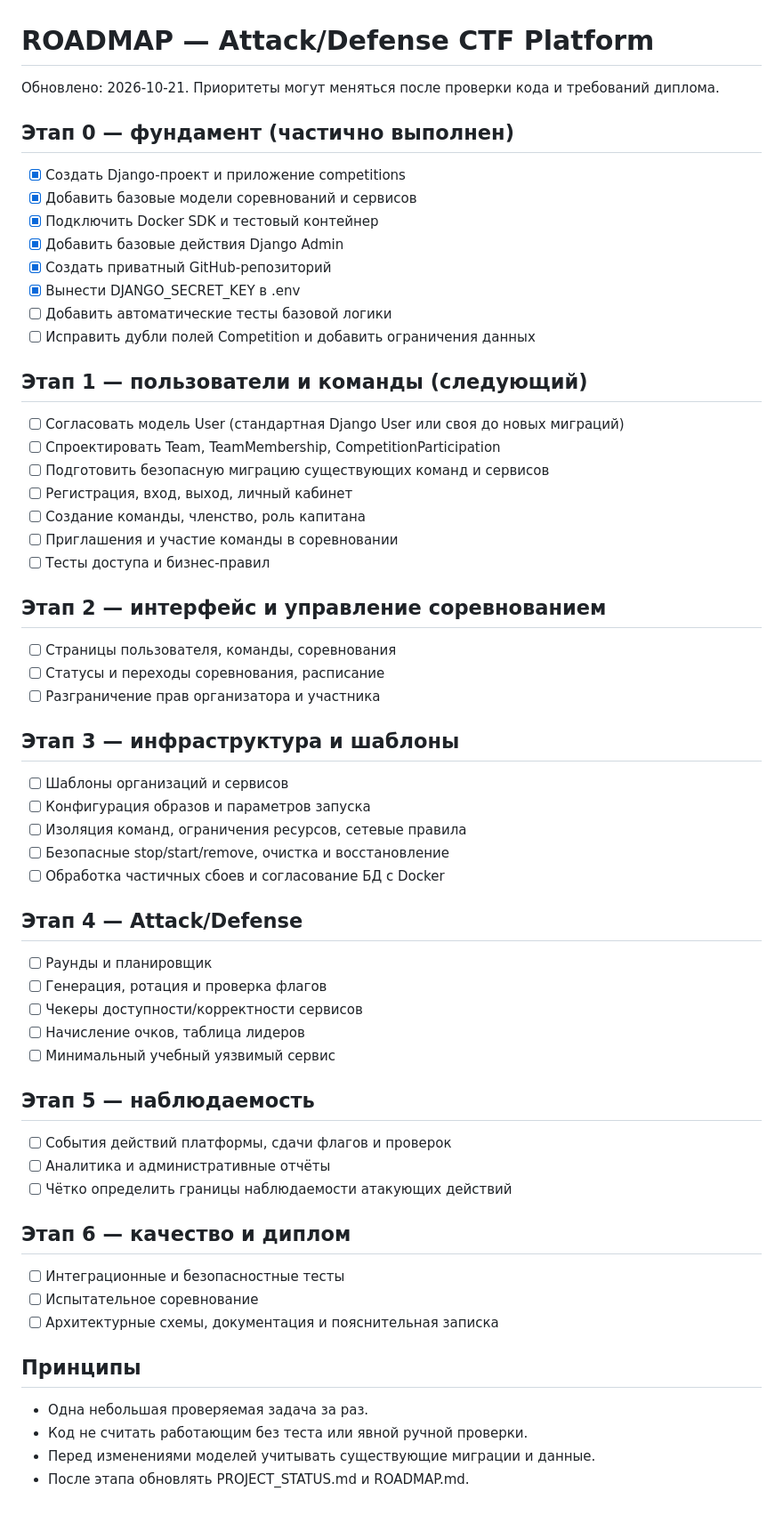
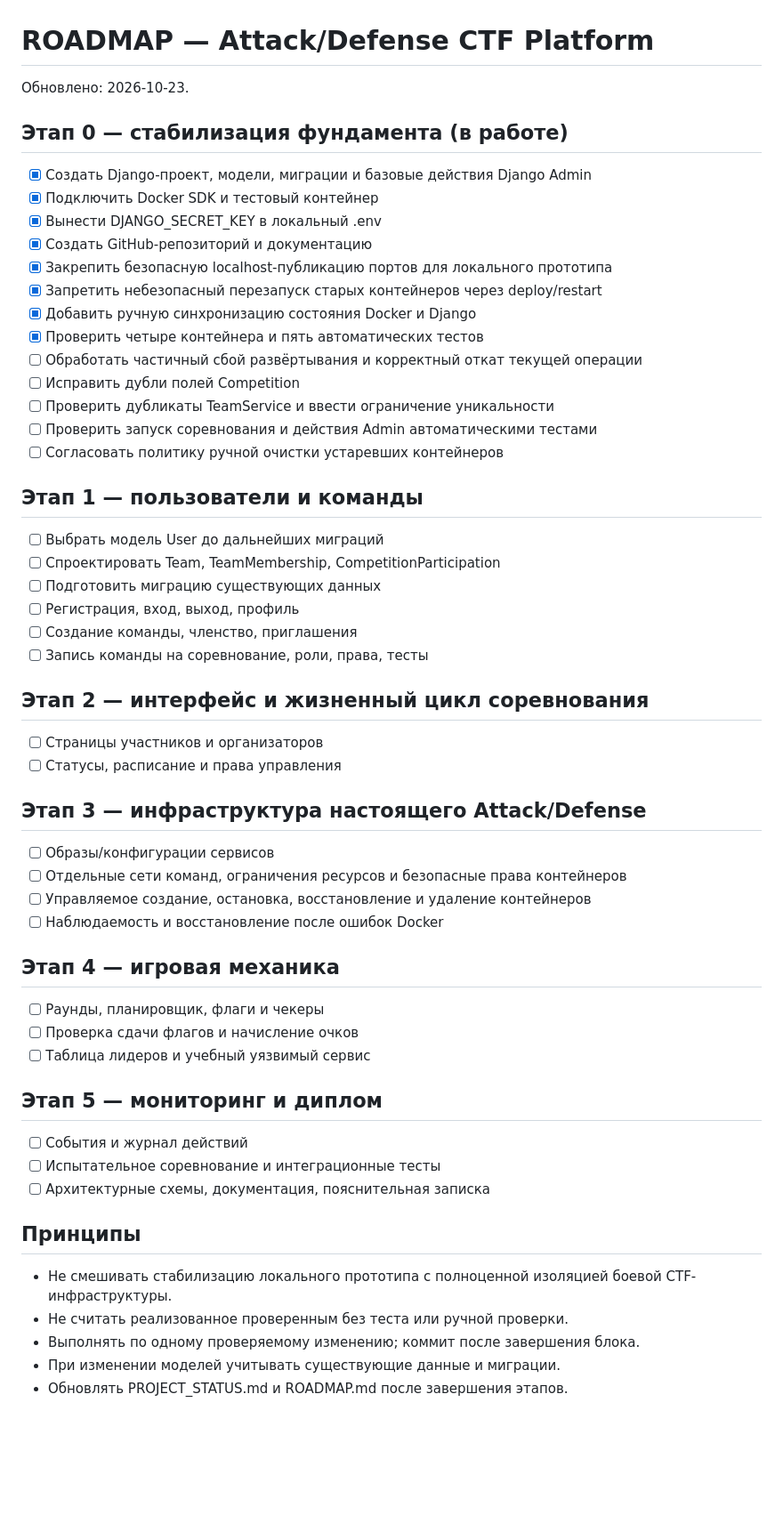
Before and after one commit to szcmawo17/CTF-2027, a Markdown page: docs/ROADMAP.md, the part around the change. Shown at 89% size. GitHub-like rendering; blank space fills up the shorter version.

Commit message:
docs: update ROADMAP.md after Docker checks

```diff
--- a/docs/ROADMAP.md
+++ b/docs/ROADMAP.md
@@ -1,57 +1,53 @@
 # ROADMAP — Attack/Defense CTF Platform
 
-Обновлено: 2026-10-21. Приоритеты могут меняться после проверки кода и требований диплома.
+Обновлено: 2026-10-23.
 
-## Этап 0 — фундамент (частично выполнен)
-- [x] Создать Django-проект и приложение competitions
-- [x] Добавить базовые модели соревнований и сервисов
+## Этап 0 — стабилизация фундамента (в работе)
+- [x] Создать Django-проект, модели, миграции и базовые действия Django Admin
 - [x] Подключить Docker SDK и тестовый контейнер
-- [x] Добавить базовые действия Django Admin
-- [x] Создать приватный GitHub-репозиторий
-- [x] Вынести DJANGO_SECRET_KEY в .env
-- [ ] Добавить автоматические тесты базовой логики
-- [ ] Исправить дубли полей Competition и добавить ограничения данных
+- [x] Вынести DJANGO_SECRET_KEY в локальный .env
+- [x] Создать GitHub-репозиторий и документацию
+- [x] Закрепить безопасную localhost-публикацию портов для локального прототипа
+- [x] Запретить небезопасный перезапуск старых контейнеров через deploy/restart
+- [x] Добавить ручную синхронизацию состояния Docker и Django
+- [x] Проверить четыре контейнера и пять автоматических тестов
+- [ ] Обработать частичный сбой развёртывания и корректный откат текущей операции
+- [ ] Исправить дубли полей Competition
+- [ ] Проверить дубликаты TeamService и ввести ограничение уникальности
+- [ ] Проверить запуск соревнования и действия Admin автоматическими тестами
+- [ ] Согласовать политику ручной очистки устаревших контейнеров
 
-## Этап 1 — пользователи и команды (следующий)
-- [ ] Согласовать модель User (стандартная Django User или своя до новых миграций)
+## Этап 1 — пользователи и команды
+- [ ] Выбрать модель User до дальнейших миграций
 - [ ] Спроектировать Team, TeamMembership, CompetitionParticipation
-- [ ] Подготовить безопасную миграцию существующих команд и сервисов
-- [ ] Регистрация, вход, выход, личный кабинет
-- [ ] Создание команды, членство, роль капитана
-- [ ] Приглашения и участие команды в соревновании
-- [ ] Тесты доступа и бизнес-правил
+- [ ] Подготовить миграцию существующих данных
+- [ ] Регистрация, вход, выход, профиль
+- [ ] Создание команды, членство, приглашения
+- [ ] Запись команды на соревнование, роли, права, тесты
 
-## Этап 2 — интерфейс и управление соревнованием
-- [ ] Страницы пользователя, команды, соревнования
-- [ ] Статусы и переходы соревнования, расписание
-- [ ] Разграничение прав организатора и участника
+## Этап 2 — интерфейс и жизненный цикл соревнования
+- [ ] Страницы участников и организаторов
+- [ ] Статусы, расписание и права управления
 
-## Этап 3 — инфраструктура и шаблоны
-- [ ] Шаблоны организаций и сервисов
-- [ ] Конфигурация образов и параметров запуска
-- [ ] Изоляция команд, ограничения ресурсов, сетевые правила
-- [ ] Безопасные stop/start/remove, очистка и восстановление
-- [ ] Обработка частичных сбоев и согласование БД с Docker
+## Этап 3 — инфраструктура настоящего Attack/Defense
+- [ ] Образы/конфигурации сервисов
+- [ ] Отдельные сети команд, ограничения ресурсов и безопасные права контейнеров
+- [ ] Управляемое создание, остановка, восстановление и удаление контейнеров
+- [ ] Наблюдаемость и восстановление после ошибок Docker
 
-## Этап 4 — Attack/Defense
-- [ ] Раунды и планировщик
-- [ ] Генерация, ротация и проверка флагов
-- [ ] Чекеры доступности/корректности сервисов
-- [ ] Начисление очков, таблица лидеров
-- [ ] Минимальный учебный уязвимый сервис
+## Этап 4 — игровая механика
+- [ ] Раунды, планировщик, флаги и чекеры
+- [ ] Проверка сдачи флагов и начисление очков
+- [ ] Таблица лидеров и учебный уязвимый сервис
 
-## Этап 5 — наблюдаемость
-- [ ] События действий платформы, сдачи флагов и проверок
-- [ ] Аналитика и административные отчёты
-- [ ] Чётко определить границы наблюдаемости атакующих действий
-
-## Этап 6 — качество и диплом
-- [ ] Интеграционные и безопасностные тесты
-- [ ] Испытательное соревнование
-- [ ] Архитектурные схемы, документация и пояснительная записка
+## Этап 5 — мониторинг и диплом
+- [ ] События и журнал действий
+- [ ] Испытательное соревнование и интеграционные тесты
+- [ ] Архитектурные схемы, документация, пояснительная записка
 
 ## Принципы
-- Одна небольшая проверяемая задача за раз.
-- Код не считать работающим без теста или явной ручной проверки.
-- Перед изменениями моделей учитывать существующие миграции и данные.
-- После этапа обновлять PROJECT_STATUS.md и ROADMAP.md.
+- Не смешивать стабилизацию локального прототипа с полноценной изоляцией боевой CTF-инфраструктуры.
+- Не считать реализованное проверенным без теста или ручной проверки.
+- Выполнять по одному проверяемому изменению; коммит после завершения блока.
+- При изменении моделей учитывать существующие данные и миграции.
+- Обновлять PROJECT_STATUS.md и ROADMAP.md после завершения этапов.
```
